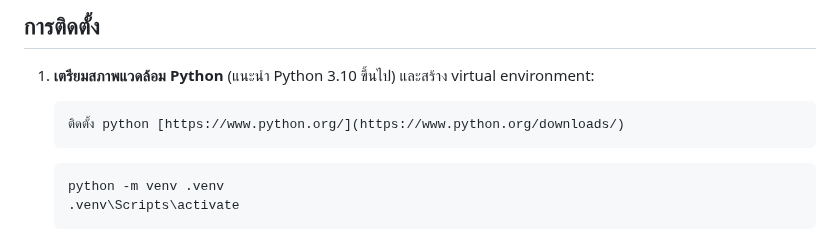
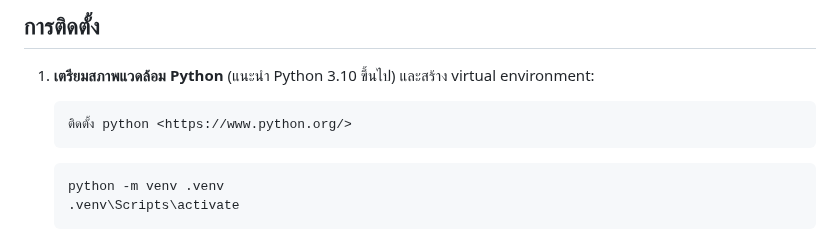
Before and after one commit to Tues1999/Data-Financial-Miniproject, a Markdown page: README.md, the part around the change. Rendered like a GitHub page.

````diff
--- a/README.md
+++ b/README.md
@@ -43,7 +43,7 @@ Excel ที่มีตารางสรุปยอดท้ายไฟล
 
 1. **เตรียมสภาพแวดล้อม Python** (แนะนำ Python 3.10 ขึ้นไป) และสร้าง virtual environment:
    ```bash
-   ติดตั้ง python [https://www.python.org/](https://www.python.org/downloads/)
+   ติดตั้ง python <https://www.python.org/>
    ```
    ```bash
    python -m venv .venv
````
